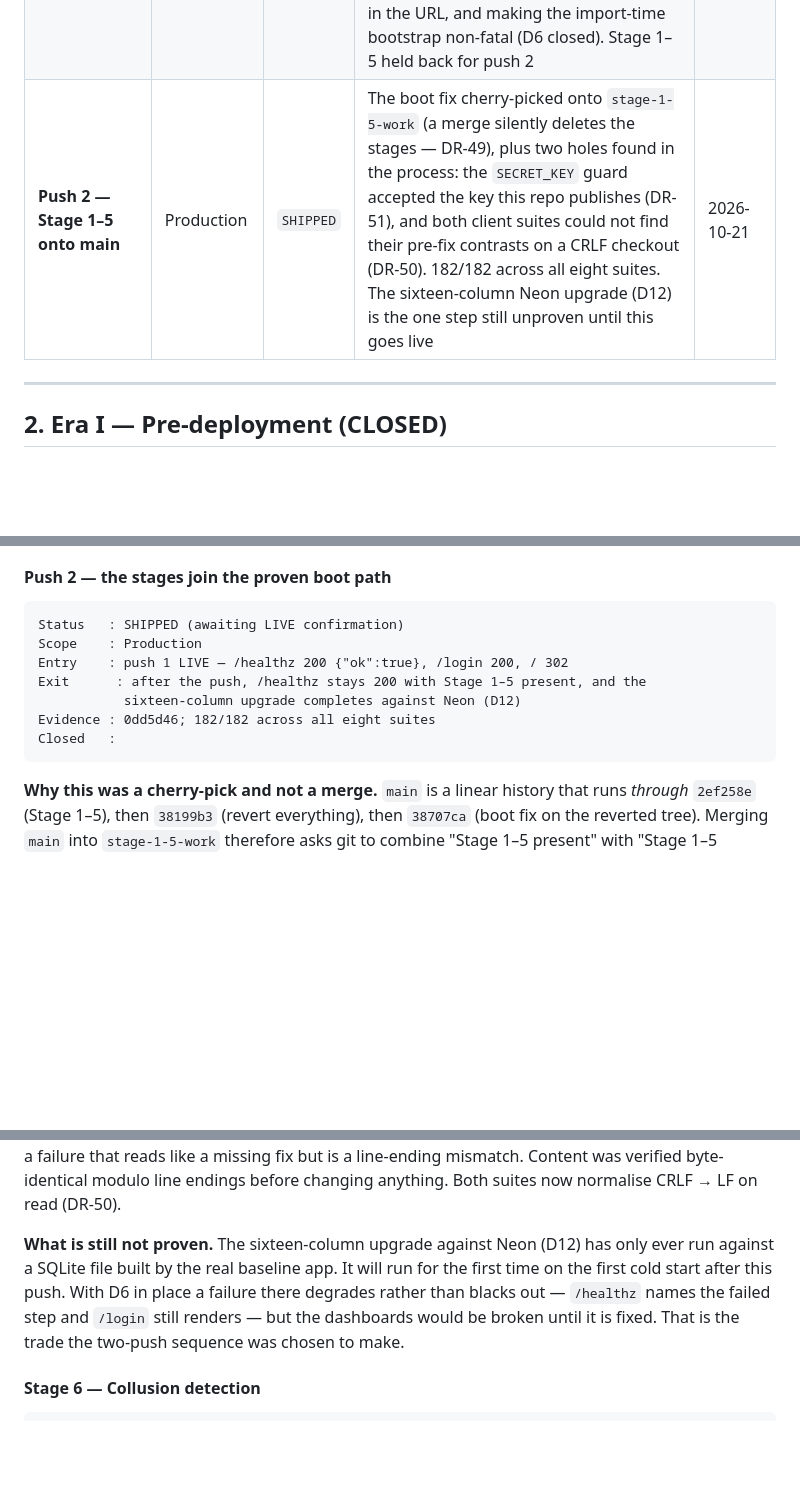
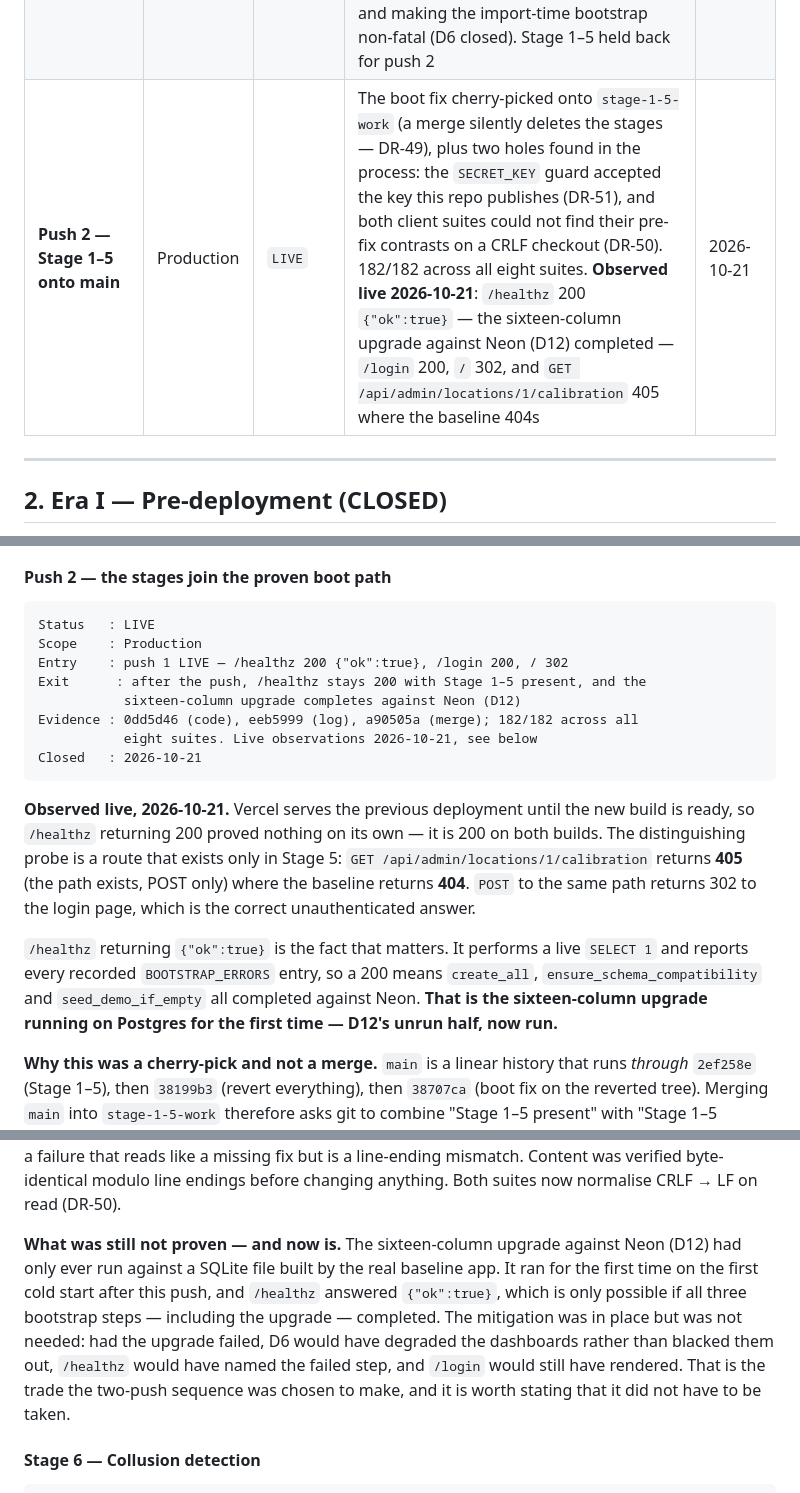
Before and after one commit to DavidImaikopWilson/attendx_system, a Markdown page: docs/PROJECT_LOG.md, 3 parts joined by grey strips. GitHub-like rendering; blank space fills up the shorter version.

Commit message:
Mark push 2 LIVE, and close D12 — the upgrade ran on Postgres
Observed after the push, in this order:

  /healthz  200 {"ok":true}      all three bootstrap steps ran on Neon
  /login    200
  /         302 -> /login
  GET  /api/admin/locations/1/calibration  405   (path exists, POST only)
  POST /api/admin/locations/1/calibration  302 -> login

/healthz returning 200 proves nothing about which build is serving -- Vercel
keeps the previous deployment up until the new one is ready, and push 1
introduced /healthz, so both builds answer it. The 405 is the distinguishing
probe: that route is Stage 5 only and the baseline returns 404 for it. So the
stages are demonstrably serving.

The /healthz 200 is what closes D12. The route performs a live SELECT 1 and
reports every recorded BOOTSTRAP_ERRORS entry, so a failed ALTER would have
produced a 503 naming the step. A 200 means create_all,
ensure_schema_compatibility (sixteen columns, first time on Postgres) and
seed_demo_if_empty all completed.

D12 is marked resolved but not over-claimed: it proves the columns exist and
no ALTER failed, not that they hold the values the stages expect on real data.

Co-Authored-By: Claude Code <noreply@anthropic.com>

````diff
--- a/docs/PROJECT_LOG.md
+++ b/docs/PROJECT_LOG.md
@@ -60,7 +60,7 @@ The only place status is read, so it cannot disagree with itself.
 | Blind-spot sweep | Local + Production | `SHIPPED` | Seven categories of environment-gap and untested-path defects enumerated and checked against source. Six clean or benign; one real — the check-then-insert race, now 409 instead of 500 (DR-45), proven by a forced-race test with a measured pre-fix contrast. Also names what it cannot cover | 2026-10-12 |
 | Stage 6 — collusion detection | Local + Production | `PLANNED` | | |
 | **Outage 2026-10-14 → boot fix (push 1 of 2)** | Production | `LIVE` | Total outage: every route 500, cause `ModuleNotFoundError: No module named 'psycopg'` at `db = SQLAlchemy(app)`. **Not caused by any application change** — the reverted baseline failed identically. Unpinned SQLAlchemy resolved a version routing bare `postgresql://` to psycopg3, which was never installed. Fixed by pinning SQLAlchemy, naming the driver in the URL, and making the import-time bootstrap non-fatal (D6 closed). Stage 1–5 held back for push 2 | 2026-10-15 |
-| **Push 2 — Stage 1–5 onto main** | Production | `SHIPPED` | The boot fix cherry-picked onto `stage-1-5-work` (a merge silently deletes the stages — DR-49), plus two holes found in the process: the `SECRET_KEY` guard accepted the key this repo publishes (DR-51), and both client suites could not find their pre-fix contrasts on a CRLF checkout (DR-50). 182/182 across all eight suites. The sixteen-column Neon upgrade (D12) is the one step still unproven until this goes live | 2026-10-21 |
+| **Push 2 — Stage 1–5 onto main** | Production | `LIVE` | The boot fix cherry-picked onto `stage-1-5-work` (a merge silently deletes the stages — DR-49), plus two holes found in the process: the `SECRET_KEY` guard accepted the key this repo publishes (DR-51), and both client suites could not find their pre-fix contrasts on a CRLF checkout (DR-50). 182/182 across all eight suites. **Observed live 2026-10-21**: `/healthz` 200 `{"ok":true}` — the sixteen-column upgrade against Neon (D12) completed — `/login` 200, `/` 302, and `GET /api/admin/locations/1/calibration` 405 where the baseline 404s | 2026-10-21 |
 
 ---
 
@@ -915,14 +915,28 @@ verification suites stay with the code they exercise — most of them test Stage
 #### Push 2 — the stages join the proven boot path
 
 ```
-Status   : SHIPPED (awaiting LIVE confirmation)
+Status   : LIVE
 Scope    : Production
 Entry    : push 1 LIVE — /healthz 200 {"ok":true}, /login 200, / 302
 Exit      : after the push, /healthz stays 200 with Stage 1–5 present, and the
            sixteen-column upgrade completes against Neon (D12)
-Evidence : 0dd5d46; 182/182 across all eight suites
-Closed   :
+Evidence : 0dd5d46 (code), eeb5999 (log), a90505a (merge); 182/182 across all
+           eight suites. Live observations 2026-10-21, see below
+Closed   : 2026-10-21
 ```
+
+**Observed live, 2026-10-21.** Vercel serves the previous deployment until the
+new build is ready, so `/healthz` returning 200 proved nothing on its own — it
+is 200 on both builds. The distinguishing probe is a route that exists only in
+Stage 5: `GET /api/admin/locations/1/calibration` returns **405** (the path
+exists, POST only) where the baseline returns **404**. `POST` to the same path
+returns 302 to the login page, which is the correct unauthenticated answer.
+
+`/healthz` returning `{"ok":true}` is the fact that matters. It performs a live
+`SELECT 1` and reports every recorded `BOOTSTRAP_ERRORS` entry, so a 200 means
+`create_all`, `ensure_schema_compatibility` and `seed_demo_if_empty` all
+completed against Neon. **That is the sixteen-column upgrade running on
+Postgres for the first time — D12's unrun half, now run.**
 
 **Why this was a cherry-pick and not a merge.** `main` is a linear history that
 runs *through* `2ef258e` (Stage 1–5), then `38199b3` (revert everything), then
@@ -962,12 +976,16 @@ found nothing to reverse"* — a failure that reads like a missing fix but is a
 line-ending mismatch. Content was verified byte-identical modulo line endings
 before changing anything. Both suites now normalise CRLF → LF on read (DR-50).
 
-**What is still not proven.** The sixteen-column upgrade against Neon (D12) has
-only ever run against a SQLite file built by the real baseline app. It will run
-for the first time on the first cold start after this push. With D6 in place a
-failure there degrades rather than blacks out — `/healthz` names the failed
-step and `/login` still renders — but the dashboards would be broken until it
-is fixed. That is the trade the two-push sequence was chosen to make.
+**What was still not proven — and now is.** The sixteen-column upgrade against
+Neon (D12) had only ever run against a SQLite file built by the real baseline
+app. It ran for the first time on the first cold start after this push, and
+`/healthz` answered `{"ok":true}`, which is only possible if all three
+bootstrap steps — including the upgrade — completed. The mitigation was in
+place but was not needed: had the upgrade failed, D6 would have degraded the
+dashboards rather than blacked them out, `/healthz` would have named the failed
+step, and `/login` would still have rendered. That is the trade the two-push
+sequence was chosen to make, and it is worth stating that it did not have to be
+taken.
 
 #### Stage 6 — Collusion detection
 
````
Also changed, not shown: other parts of docs/PROJECT_LOG.md (+1 -1 lines).
